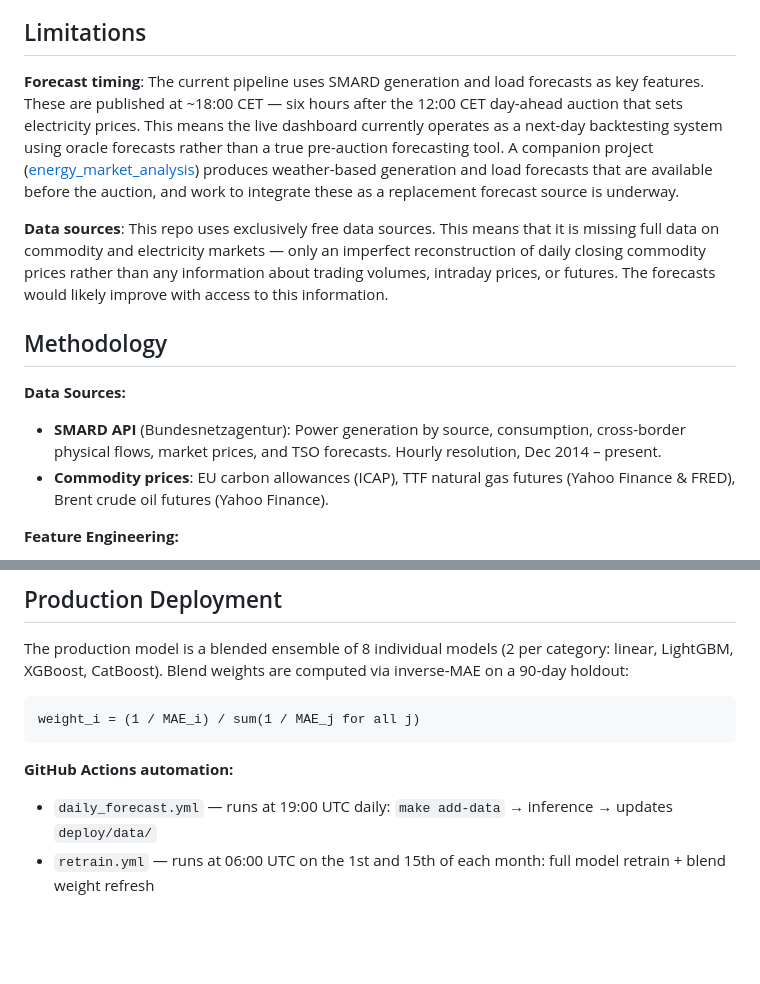
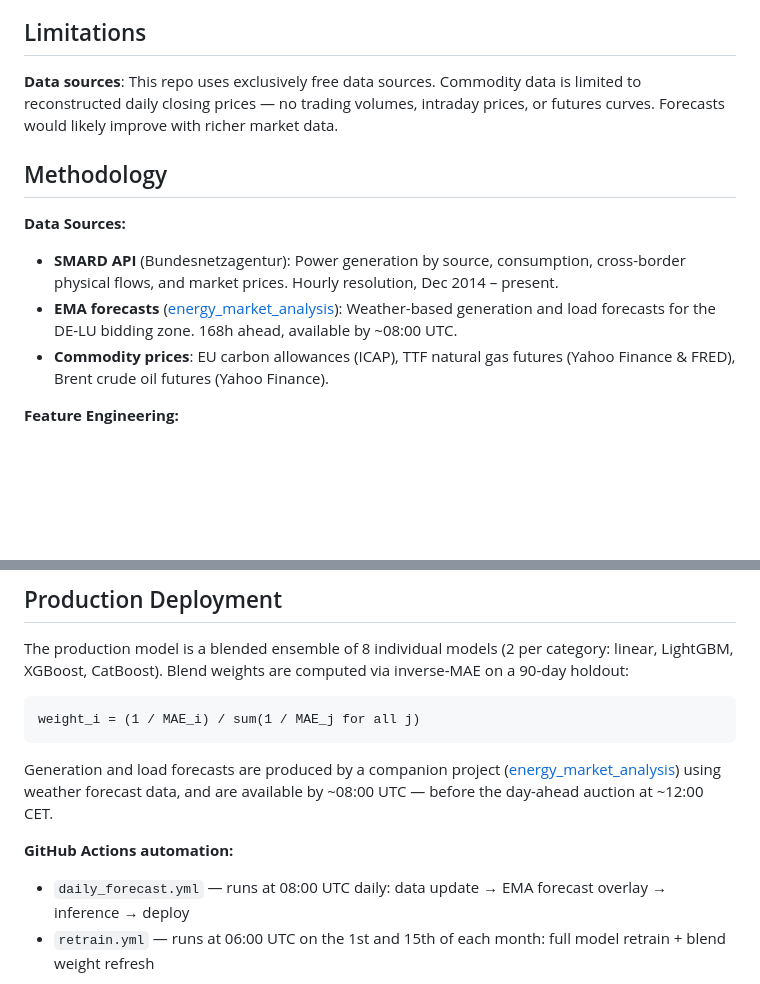
Before and after one commit to smnfrse/energy-prices, a Markdown page: README.md, 2 parts joined by grey strips. Drawn GitHub-style; blank space fills up the shorter version.

Commit message:
Update README for EMA deployment

````diff
--- a/README.md
+++ b/README.md
@@ -17,14 +17,13 @@ I have drawn significantly on two repos to produce this project and want to give
 
 ## Limitations
 
-**Forecast timing**: The current pipeline uses SMARD generation and load forecasts as key features. These are published at ~18:00 CET — six hours after the 12:00 CET day-ahead auction that sets electricity prices. This means the live dashboard currently operates as a next-day backtesting system using oracle forecasts rather than a true pre-auction forecasting tool. A companion project ([energy_market_analysis](https://github.com/smnfrse/energy_market_analysis)) produces weather-based generation and load forecasts that are available before the auction, and work to integrate these as a replacement forecast source is underway.
-
-**Data sources**: This repo uses exclusively free data sources. This means that it is missing full data on commodity and electricity markets — only an imperfect reconstruction of daily closing commodity prices rather than any information about trading volumes, intraday prices, or futures. The forecasts would likely improve with access to this information.
+**Data sources**: This repo uses exclusively free data sources. Commodity data is limited to reconstructed daily closing prices — no trading volumes, intraday prices, or futures curves. Forecasts would likely improve with richer market data.
 
 ## Methodology
 
 **Data Sources:**
-- **SMARD API** (Bundesnetzagentur): Power generation by source, consumption, cross-border physical flows, market prices, and TSO forecasts. Hourly resolution, Dec 2014 – present.
+- **SMARD API** (Bundesnetzagentur): Power generation by source, consumption, cross-border physical flows, and market prices. Hourly resolution, Dec 2014 – present.
+- **EMA forecasts** ([energy_market_analysis](https://github.com/smnfrse/energy_market_analysis)): Weather-based generation and load forecasts for the DE-LU bidding zone. 168h ahead, available by ~08:00 UTC.
 - **Commodity prices**: EU carbon allowances (ICAP), TTF natural gas futures (Yahoo Finance & FRED), Brent crude oil futures (Yahoo Finance).
 
 **Feature Engineering:**
@@ -51,8 +50,10 @@ The production model is a blended ensemble of 8 individual models (2 per categor
 weight_i = (1 / MAE_i) / sum(1 / MAE_j for all j)
 ```
 
+Generation and load forecasts are produced by a companion project ([energy_market_analysis](https://github.com/smnfrse/energy_market_analysis)) using weather forecast data, and are available by ~08:00 UTC — before the day-ahead auction at ~12:00 CET.
+
 **GitHub Actions automation:**
-- `daily_forecast.yml` — runs at 19:00 UTC daily: `make add-data` → inference → updates `deploy/data/`
+- `daily_forecast.yml` — runs at 08:00 UTC daily: data update → EMA forecast overlay → inference → deploy
 - `retrain.yml` — runs at 06:00 UTC on the 1st and 15th of each month: full model retrain + blend weight refresh
 
 **Dashboard**: Available at GitHub Pages — 24-hour day-ahead forecast with 7-day actuals overlay, EN/DE toggle.
````
